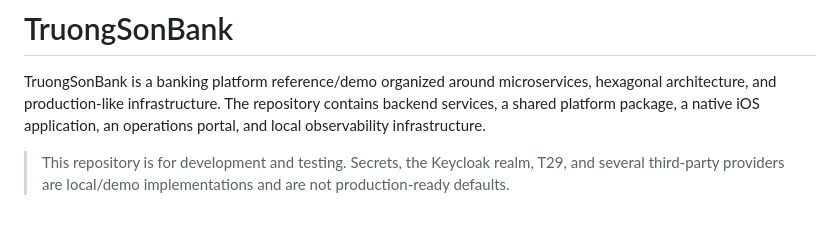
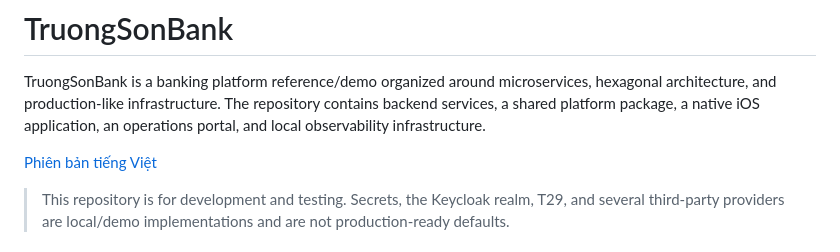
Before and after one commit to chinhlason/openbanking, a Markdown page: README.en.md, the part around the change. GitHub-like rendering; blank space fills up the shorter version.

```diff
--- a/README.en.md
+++ b/README.en.md
@@ -4,6 +4,8 @@ TruongSonBank is a banking platform reference/demo organized around
 microservices, hexagonal architecture, and production-like infrastructure. The
 repository contains backend services, a shared platform package, a native iOS
 application, an operations portal, and local observability infrastructure.
+
+[Phiên bản tiếng Việt](README.md)
 
 > This repository is for development and testing. Secrets, the Keycloak realm,
 > T29, and several third-party providers are local/demo implementations and are
```
Also changed, not shown: README.md (+2 -0 lines).
